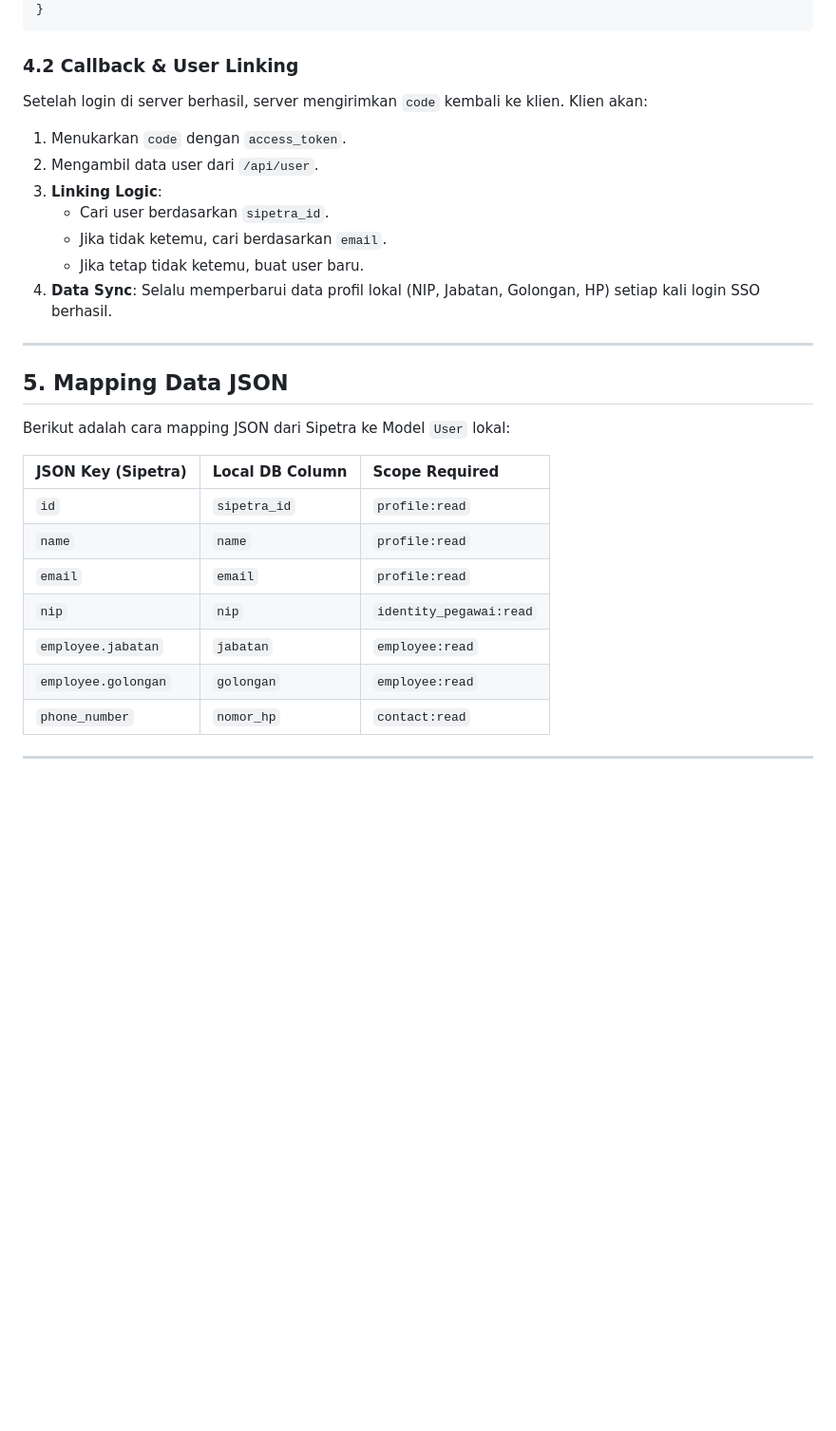
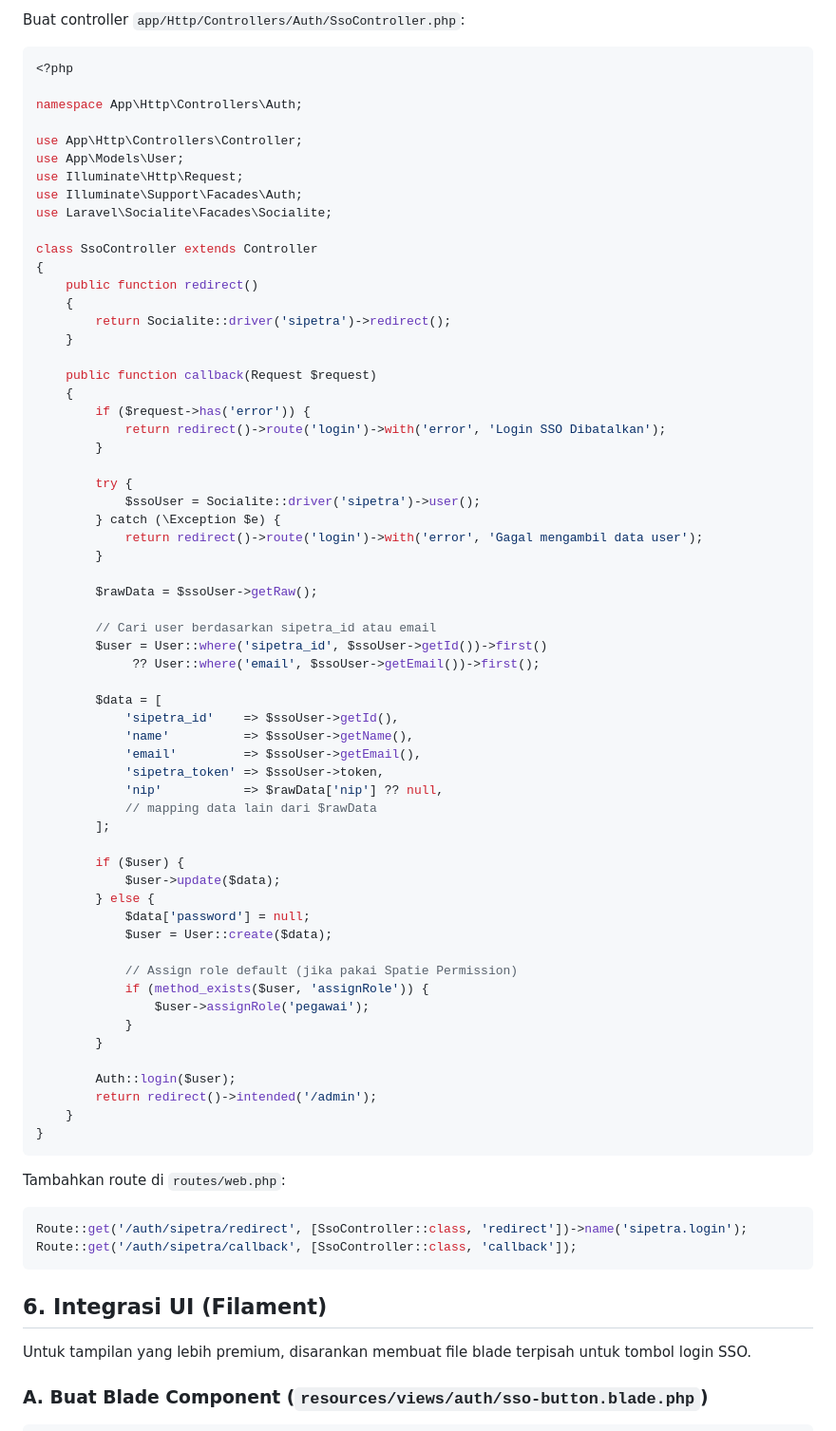
Before and after one commit to muhshi/ManajemenSurat, a Markdown page: SSO_GUIDE.md, the part around one of its changes. Shown at 95% size. Drawn GitHub-style; blank space fills up the shorter version.

````diff
--- a/SSO_GUIDE.md
+++ b/SSO_GUIDE.md
@@ -73,30 +132,78 @@ public function redirect() {
+Buat controller `app/Http/Controllers/Auth/SsoController.php`:
+
+```php
+<?php
+
+namespace App\Http\Controllers\Auth;
+
+use App\Http\Controllers\Controller;
+use App\Models\User;
+use Illuminate\Http\Request;
+use Illuminate\Support\Facades\Auth;
+use Laravel\Socialite\Facades\Socialite;
+
+class SsoController extends Controller
+{
+    public function redirect()
+    {
+        return Socialite::driver('sipetra')->redirect();
+    }
+
+    public function callback(Request $request)
+    {
+        if ($request->has('error')) {
+            return redirect()->route('login')->with('error', 'Login SSO Dibatalkan');
+        }
+
+        try {
+            $ssoUser = Socialite::driver('sipetra')->user();
+        } catch (\Exception $e) {
+            return redirect()->route('login')->with('error', 'Gagal mengambil data user');
+        }
+
+        $rawData = $ssoUser->getRaw();
+
+        // Cari user berdasarkan sipetra_id atau email
+        $user = User::where('sipetra_id', $ssoUser->getId())->first()
+             ?? User::where('email', $ssoUser->getEmail())->first();
+
+        $data = [
+            'sipetra_id'    => $ssoUser->getId(),
+            'name'          => $ssoUser->getName(),
+            'email'         => $ssoUser->getEmail(),
+            'sipetra_token' => $ssoUser->token,
+            'nip'           => $rawData['nip'] ?? null,
+            // mapping data lain dari $rawData
+        ];
+
+        if ($user) {
+            $user->update($data);
+        } else {
+            $data['password'] = null;
+            $user = User::create($data);
+
+            // Assign role default (jika pakai Spatie Permission)
+            if (method_exists($user, 'assignRole')) {
+                $user->assignRole('pegawai');
+            }
+        }
+
+        Auth::login($user);
+        return redirect()->intended('/admin');
+    }
 }
 ```
 
-### 4.2 Callback & User Linking
-Setelah login di server berhasil, server mengirimkan `code` kembali ke klien. Klien akan:
-1. Menukarkan `code` dengan `access_token`.
-2. Mengambil data user dari `/api/user`.
-3. **Linking Logic**:
-   - Cari user berdasarkan `sipetra_id`.
-   - Jika tidak ketemu, cari berdasarkan `email`.
-   - Jika tetap tidak ketemu, buat user baru.
-4. **Data Sync**: Selalu memperbarui data profil lokal (NIP, Jabatan, Golongan, HP) setiap kali login SSO berhasil.
+Tambahkan route di `routes/web.php`:
 
----
+```php
+Route::get('/auth/sipetra/redirect', [SsoController::class, 'redirect'])->name('sipetra.login');
+Route::get('/auth/sipetra/callback', [SsoController::class, 'callback']);
+```
 
-## 5. Mapping Data JSON
-Berikut adalah cara mapping JSON dari Sipetra ke Model `User` lokal:
+## 6. Integrasi UI (Filament)
 
-| JSON Key (Sipetra) | Local DB Column | Scope Required |
-| :--- | :--- | :--- |
-| `id` | `sipetra_id` | `profile:read` |
-| `name` | `name` | `profile:read` |
-| `email` | `email` | `profile:read` |
-| `nip` | `nip` | `identity_pegawai:read` |
-| `employee.jabatan` | `jabatan` | `employee:read` |
-| `employee.golongan` | `golongan` | `employee:read` |
-| `phone_number` | `nomor_hp` | `contact:read` |
+Untuk tampilan yang lebih premium, disarankan membuat file blade terpisah untuk tombol login SSO.
 
----
+### A. Buat Blade Component (`resources/views/auth/sso-button.blade.php`)
 
````
Also changed, not shown: other parts of SSO_GUIDE.md (+168 -46 lines), README.md (+1 -0 lines).
